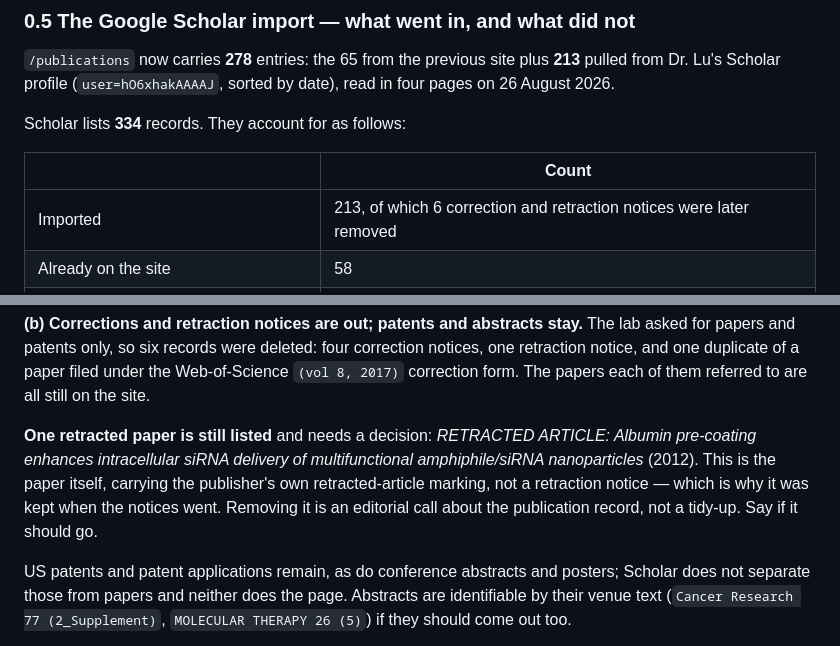
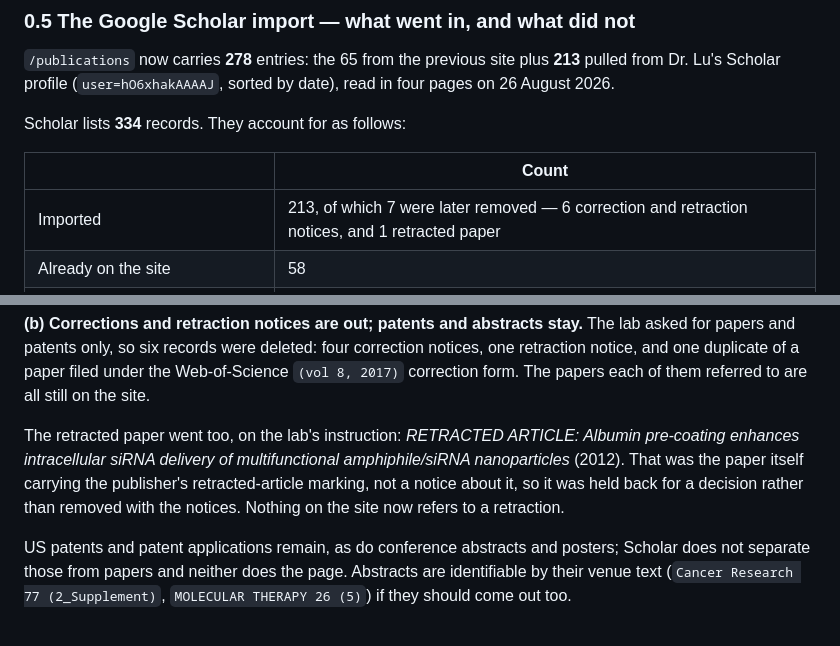
Before and after one commit to Nathan6006/LuLabWebsite, a Markdown page: TODO.md, 2 parts joined by grey strips. Drawn GitHub-style.

Commit message:
Remove the retracted paper as well
"RETRACTED ARTICLE: Albumin pre-coating enhances intracellular siRNA delivery of
multifunctional amphiphile/siRNA nanoparticles" (2012) goes, on the lab's
instruction. It was held back when the correction and retraction notices were
removed because it is the paper itself carrying the publisher's marking rather
than a notice about it, which made pulling it an editorial call rather than a
tidy-up. 270 to 269, and nothing on the site refers to a retraction now.

Verified: route audit clean on all ten routes, desktop and mobile.

```diff
--- a/TODO.md
+++ b/TODO.md
@@ -87,7 +87,7 @@ Scholar lists **334** records. They account for as follows:
 
 | | Count |
 |---|---|
-| Imported | 213, of which 6 correction and retraction notices were later removed |
+| Imported | 213, of which 7 were later removed — 6 correction and retraction notices, and 1 retracted paper |
 | Already on the site | 58 |
 | Duplicate rows within Scholar itself | 18 |
 | No year given by Scholar — see below | 36 |
@@ -111,12 +111,12 @@ correction notices, one retraction notice, and one duplicate of a paper filed
 under the Web-of-Science `(vol 8, 2017)` correction form. The papers each of
 them referred to are all still on the site.
 
-**One retracted paper is still listed** and needs a decision:
-*RETRACTED ARTICLE: Albumin pre-coating enhances intracellular siRNA delivery of
-multifunctional amphiphile/siRNA nanoparticles* (2012). This is the paper
-itself, carrying the publisher's own retracted-article marking, not a retraction
-notice — which is why it was kept when the notices went. Removing it is an
-editorial call about the publication record, not a tidy-up. Say if it should go.
+The retracted paper went too, on the lab's instruction: *RETRACTED ARTICLE:
+Albumin pre-coating enhances intracellular siRNA delivery of multifunctional
+amphiphile/siRNA nanoparticles* (2012). That was the paper itself carrying the
+publisher's retracted-article marking, not a notice about it, so it was held
+back for a decision rather than removed with the notices. Nothing on the site
+now refers to a retraction.
 
 US patents and patent applications remain, as do conference abstracts and
 posters; Scholar does not separate those from papers and neither does the page.
```
Also changed, not shown: 1 other file.
